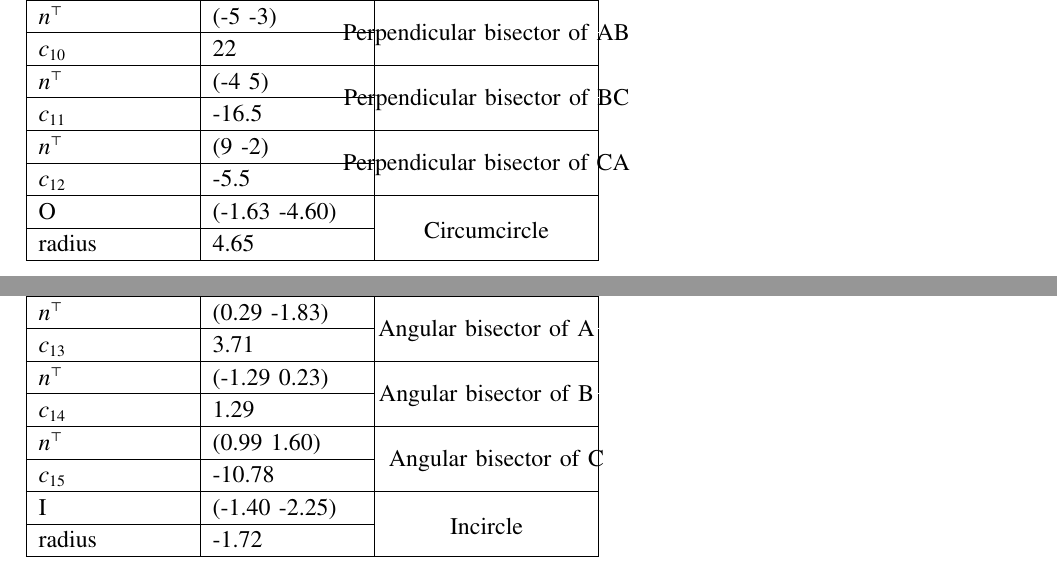
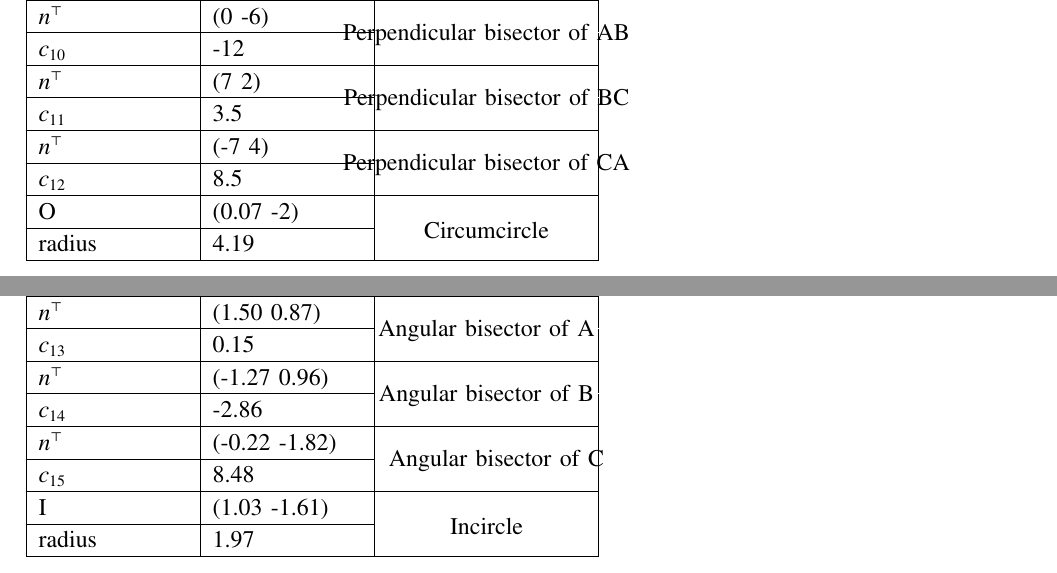
Before and after one commit to Vedkhilari/probabilityq, a LaTeX paper (vector.tex, which reads table4.tex, table5.tex): two parts of pages 7 and 9 of 10, joined at a grey line, cut so that both start at the same text. Compiled offline with pdfLaTeX.

Commit message:
Second commit

```diff
--- a/table4.tex
+++ b/table4.tex
@@ -168,7 +168,7 @@
 	 \multicolumn{1}{|p{\gnumericColA}|}%
 	{\gnumericPB{\raggedright}\gnumbox[l]{$n^{\top}$}}
 	&\multicolumn{1}{p{\gnumericColB}|}%
-	{\gnumericPB{\raggedright}\gnumbox[l]{(-5 -3)}}
+	{\gnumericPB{\raggedright}\gnumbox[l]{(0 -6)}}
 	&\multicolumn{1}{p{\gnumericColC}|}%
 	{\setlength{\gnumericMultiRowLength}{0pt}%
 	 \addtolength{\gnumericMultiRowLength}{\gnumericColC}%
@@ -179,7 +179,7 @@
 	 \multicolumn{1}{|p{\gnumericColA}|}%
 	{\gnumericPB{\raggedright}\gnumbox[l]{$c_{10}$}}
 	&\multicolumn{1}{p{\gnumericColB}|}%
-	{\gnumericPB{\raggedright}\gnumbox[l]{22}}
+	{\gnumericPB{\raggedright}\gnumbox[l]{-12}}
 	&\multicolumn{1}{p{\gnumericColC}|}%
 	{}
 \\
@@ -187,7 +187,7 @@
 	 \multicolumn{1}{|p{\gnumericColA}|}%
 	{\gnumericPB{\raggedright}\gnumbox[l]{$n^{\top}$}}
 	&\multicolumn{1}{p{\gnumericColB}|}%
-	{\gnumericPB{\raggedright}\gnumbox[l]{(-4 5)}}
+	{\gnumericPB{\raggedright}\gnumbox[l]{(7 2)}}
 	&\multicolumn{1}{p{\gnumericColC}|}%
 	{\setlength{\gnumericMultiRowLength}{0pt}%
 	 \addtolength{\gnumericMultiRowLength}{\gnumericColC}%
@@ -198,7 +198,7 @@
 	 \multicolumn{1}{|p{\gnumericColA}|}%
 	{\gnumericPB{\raggedright}\gnumbox[l]{$c_{11}$}}
 	&\multicolumn{1}{p{\gnumericColB}|}%
-	{\gnumericPB{\raggedright}\gnumbox[l]{-16.5}}
+	{\gnumericPB{\raggedright}\gnumbox[l]{3.5}}
 	&\multicolumn{1}{p{\gnumericColC}|}%
 	{}
 \\
@@ -206,7 +206,7 @@
 	 \multicolumn{1}{|p{\gnumericColA}|}%
 	{\gnumericPB{\raggedright}\gnumbox[l]{$n^{\top}$}}
 	&\multicolumn{1}{p{\gnumericColB}|}%
-	{\gnumericPB{\raggedright}\gnumbox[l]{(9 -2)}}
+	{\gnumericPB{\raggedright}\gnumbox[l]{(-7 4)}}
 	&\multicolumn{1}{p{\gnumericColC}|}%
 	{\setlength{\gnumericMultiRowLength}{0pt}%
 	 \addtolength{\gnumericMultiRowLength}{\gnumericColC}%
@@ -217,7 +217,7 @@
 	 \multicolumn{1}{|p{\gnumericColA}|}%
 	{\gnumericPB{\raggedright}\gnumbox[l]{$c_{12}$}}
 	&\multicolumn{1}{p{\gnumericColB}|}%
-	{\gnumericPB{\raggedright}\gnumbox[l]{-5.5}}
+	{\gnumericPB{\raggedright}\gnumbox[l]{8.5}}
 	&\multicolumn{1}{p{\gnumericColC}|}%
 	{}
 \\
@@ -225,7 +225,7 @@
 	 \multicolumn{1}{|p{\gnumericColA}|}%
 	{\gnumericPB{\raggedright}\gnumbox[l]{O}}
 	&\multicolumn{1}{p{\gnumericColB}|}%
-	{\gnumericPB{\raggedright}\gnumbox[l]{(-1.63 -4.60)}}
+	{\gnumericPB{\raggedright}\gnumbox[l]{(0.07 -2)}}
 	&\multicolumn{1}{p{\gnumericColC}|}%
 	{\setlength{\gnumericMultiRowLength}{0pt}%
 	 \addtolength{\gnumericMultiRowLength}{\gnumericColC}%
--- a/table5.tex
+++ b/table5.tex
@@ -168,7 +168,7 @@
 	 \multicolumn{1}{|p{\gnumericColA}|}%
 	{\gnumericPB{\raggedright}\gnumbox[l]{$n^{\top}$}}
 	&\multicolumn{1}{p{\gnumericColB}|}%
-	{\gnumericPB{\raggedright}\gnumbox[l]{(0.29 -1.83)}}
+	{\gnumericPB{\raggedright}\gnumbox[l]{(1.50 0.87)}}
 	&\multicolumn{1}{p{\gnumericColC}|}%
 	{\setlength{\gnumericMultiRowLength}{0pt}%
 	 \addtolength{\gnumericMultiRowLength}{\gnumericColC}%
@@ -179,7 +179,7 @@
 	 \multicolumn{1}{|p{\gnumericColA}|}%
 	{\gnumericPB{\raggedright}\gnumbox[l]{$c_{13}$}}
 	&\multicolumn{1}{p{\gnumericColB}|}%
-	{\gnumericPB{\raggedright}\gnumbox[l]{3.71}}
+	{\gnumericPB{\raggedright}\gnumbox[l]{0.15}}
 	&\multicolumn{1}{p{\gnumericColC}|}%
 	{}
 \\
@@ -187,7 +187,7 @@
 	 \multicolumn{1}{|p{\gnumericColA}|}%
 	{\gnumericPB{\raggedright}\gnumbox[l]{$n^{\top}$}}
 	&\multicolumn{1}{p{\gnumericColB}|}%
-	{\gnumericPB{\raggedright}\gnumbox[l]{(-1.29 0.23)}}
+	{\gnumericPB{\raggedright}\gnumbox[l]{(-1.27 0.96)}}
 	&\multicolumn{1}{p{\gnumericColC}|}%
 	{\setlength{\gnumericMultiRowLength}{0pt}%
 	 \addtolength{\gnumericMultiRowLength}{\gnumericColC}%
@@ -198,7 +198,7 @@
 	 \multicolumn{1}{|p{\gnumericColA}|}%
 	{\gnumericPB{\raggedright}\gnumbox[l]{$c_{14}$}}
 	&\multicolumn{1}{p{\gnumericColB}|}%
-	{\gnumericPB{\raggedright}\gnumbox[l]{1.29}}
+	{\gnumericPB{\raggedright}\gnumbox[l]{-2.86}}
 	&\multicolumn{1}{p{\gnumericColC}|}%
 	{}
 \\
@@ -206,7 +206,7 @@
 	 \multicolumn{1}{|p{\gnumericColA}|}%
 	{\gnumericPB{\raggedright}\gnumbox[l]{$n^{\top}$}}
 	&\multicolumn{1}{p{\gnumericColB}|}%
-	{\gnumericPB{\raggedright}\gnumbox[l]{(0.99 1.60)}}
+	{\gnumericPB{\raggedright}\gnumbox[l]{(-0.22 -1.82)}}
 	&\multicolumn{1}{p{\gnumericColC}|}%
 	{\setlength{\gnumericMultiRowLength}{10pt}%
 	 \addtolength{\gnumericMultiRowLength}{\gnumericColC}%
@@ -217,7 +217,7 @@
 	 \multicolumn{1}{|p{\gnumericColA}|}%
 	{\gnumericPB{\raggedright}\gnumbox[l]{$c_{15}$}}
 	&\multicolumn{1}{p{\gnumericColB}|}%
-	{\gnumericPB{\raggedright}\gnumbox[l]{-10.78}}
+	{\gnumericPB{\raggedright}\gnumbox[l]{8.48}}
 	&\multicolumn{1}{p{\gnumericColC}|}%
 	{}
 \\
@@ -225,7 +225,7 @@
 	 \multicolumn{1}{|p{\gnumericColA}|}%
 	{\gnumericPB{\raggedright}\gnumbox[l]{I}}
 	&\multicolumn{1}{p{\gnumericColB}|}%
-	{\gnumericPB{\raggedright}\gnumbox[l]{(-1.40 -2.25)}}
+	{\gnumericPB{\raggedright}\gnumbox[l]{(1.03 -1.61)}}
 	&\multicolumn{1}{p{\gnumericColC}|}%
 	{\setlength{\gnumericMultiRowLength}{0pt}%
 	 \addtolength{\gnumericMultiRowLength}{\gnumericColC}%
```
Also changed, not shown: table3.tex (+7 -7 lines), vector.tex (+2 -2 lines), vector.pdf (added), table4.tex (2 more changed lines), table5.tex (2 more changed lines), 3 other files.
